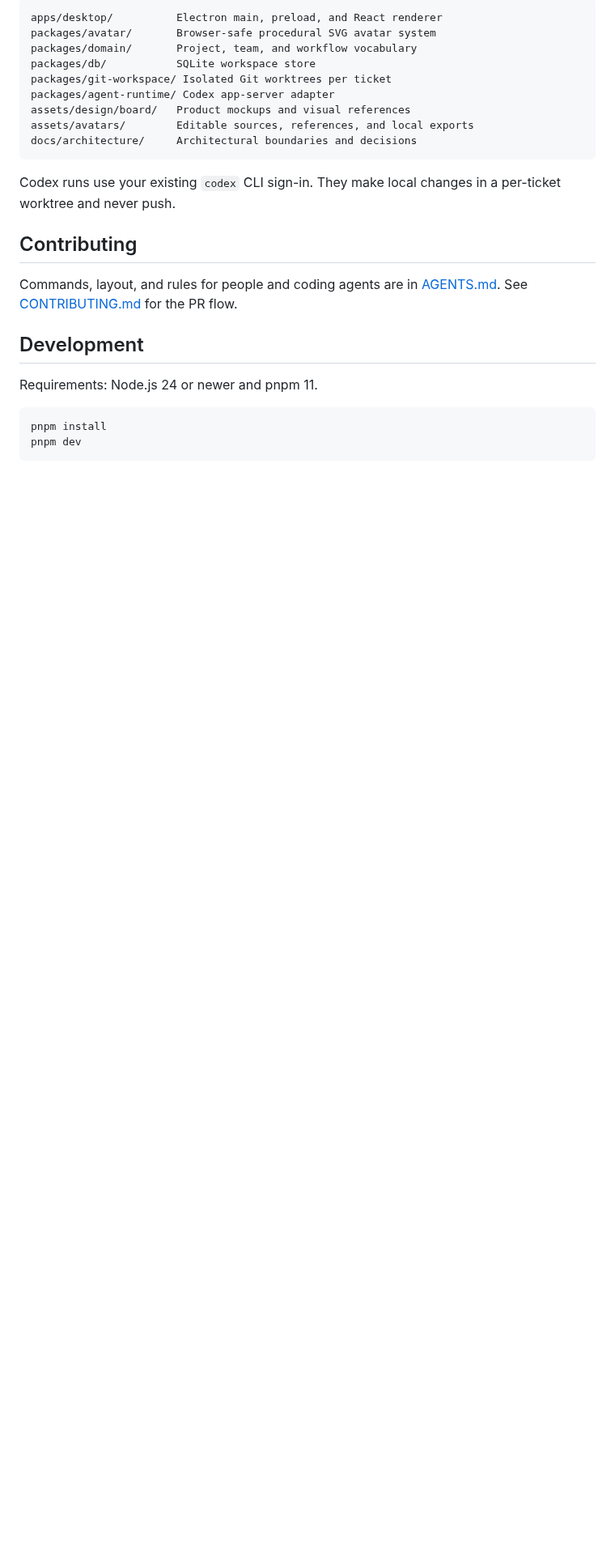
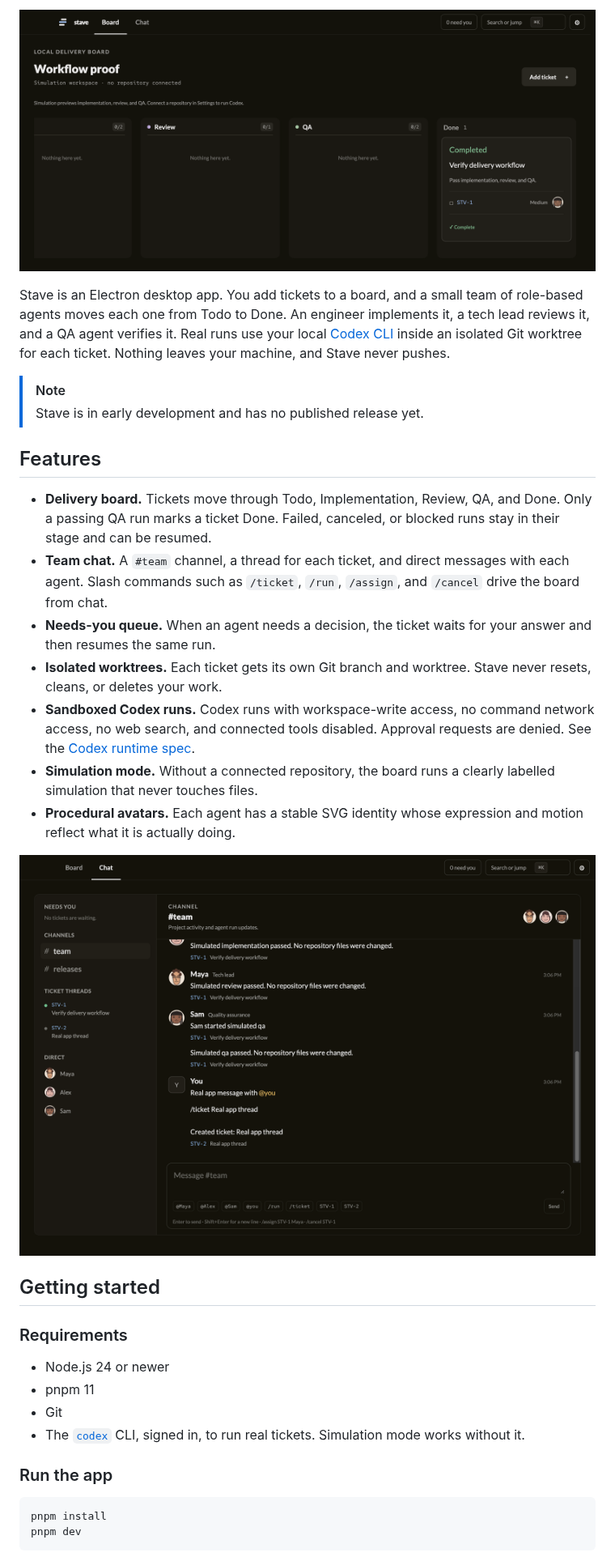
Before and after one commit to boatnoah/stave, a Markdown page: README.md, the part around one of its changes. Shown at 81% size. GitHub-like rendering; pictures changed too: docs/images/readme/board.png (added); blank space fills up the shorter version.

````diff
--- a/README.md
+++ b/README.md
@@ -8,25 +14,33 @@ The first vertical slice is intentionally small: a secure Electron shell and a p
 
-```text
-apps/desktop/          Electron main, preload, and React renderer
-packages/avatar/       Browser-safe procedural SVG avatar system
-packages/domain/       Project, team, and workflow vocabulary
-packages/db/           SQLite workspace store
-packages/git-workspace/ Isolated Git worktrees per ticket
-packages/agent-runtime/ Codex app-server adapter
-assets/design/board/   Product mockups and visual references
-assets/avatars/        Editable sources, references, and local exports
-docs/architecture/     Architectural boundaries and decisions
-```
+![The Stave board](docs/images/readme/board.png)
 
-Codex runs use your existing `codex` CLI sign-in. They make local changes in a per-ticket worktree and never push.
+Stave is an Electron desktop app. You add tickets to a board, and a small team of role-based agents moves each one from Todo to Done. An engineer implements it, a tech lead reviews it, and a QA agent verifies it. Real runs use your local [Codex CLI](https://github.com/openai/codex) inside an isolated Git worktree for each ticket. Nothing leaves your machine, and Stave never pushes.
 
-## Contributing
+> [!NOTE]
+> Stave is in early development and has no published release yet.
 
-Commands, layout, and rules for people and coding agents are in [AGENTS.md](AGENTS.md). See [CONTRIBUTING.md](CONTRIBUTING.md) for the PR flow.
+## Features
 
-## Development
+- **Delivery board.** Tickets move through Todo, Implementation, Review, QA, and Done. Only a passing QA run marks a ticket Done. Failed, canceled, or blocked runs stay in their stage and can be resumed.
+- **Team chat.** A `#team` channel, a thread for each ticket, and direct messages with each agent. Slash commands such as `/ticket`, `/run`, `/assign`, and `/cancel` drive the board from chat.
+- **Needs-you queue.** When an agent needs a decision, the ticket waits for your answer and then resumes the same run.
+- **Isolated worktrees.** Each ticket gets its own Git branch and worktree. Stave never resets, cleans, or deletes your work.
+- **Sandboxed Codex runs.** Codex runs with workspace-write access, no command network access, no web search, and connected tools disabled. Approval requests are denied. See the [Codex runtime spec](docs/specs/codex-runtime.md).
+- **Simulation mode.** Without a connected repository, the board runs a clearly labelled simulation that never touches files.
+- **Procedural avatars.** Each agent has a stable SVG identity whose expression and motion reflect what it is actually doing.
 
-Requirements: Node.js 24 or newer and pnpm 11.
+![Team chat](docs/images/ui-redesign/pr6-interactive-chat.png)
+
+## Getting started
+
+### Requirements
+
+- Node.js 24 or newer
+- pnpm 11
+- Git
+- The [`codex`](https://github.com/openai/codex) CLI, signed in, to run real tickets. Simulation mode works without it.
+
+### Run the app
 
 ```bash
 pnpm install
````
Also changed, not shown: other parts of README.md (+51 -14 lines), packages/avatar/README.md (+9 -0 lines).
